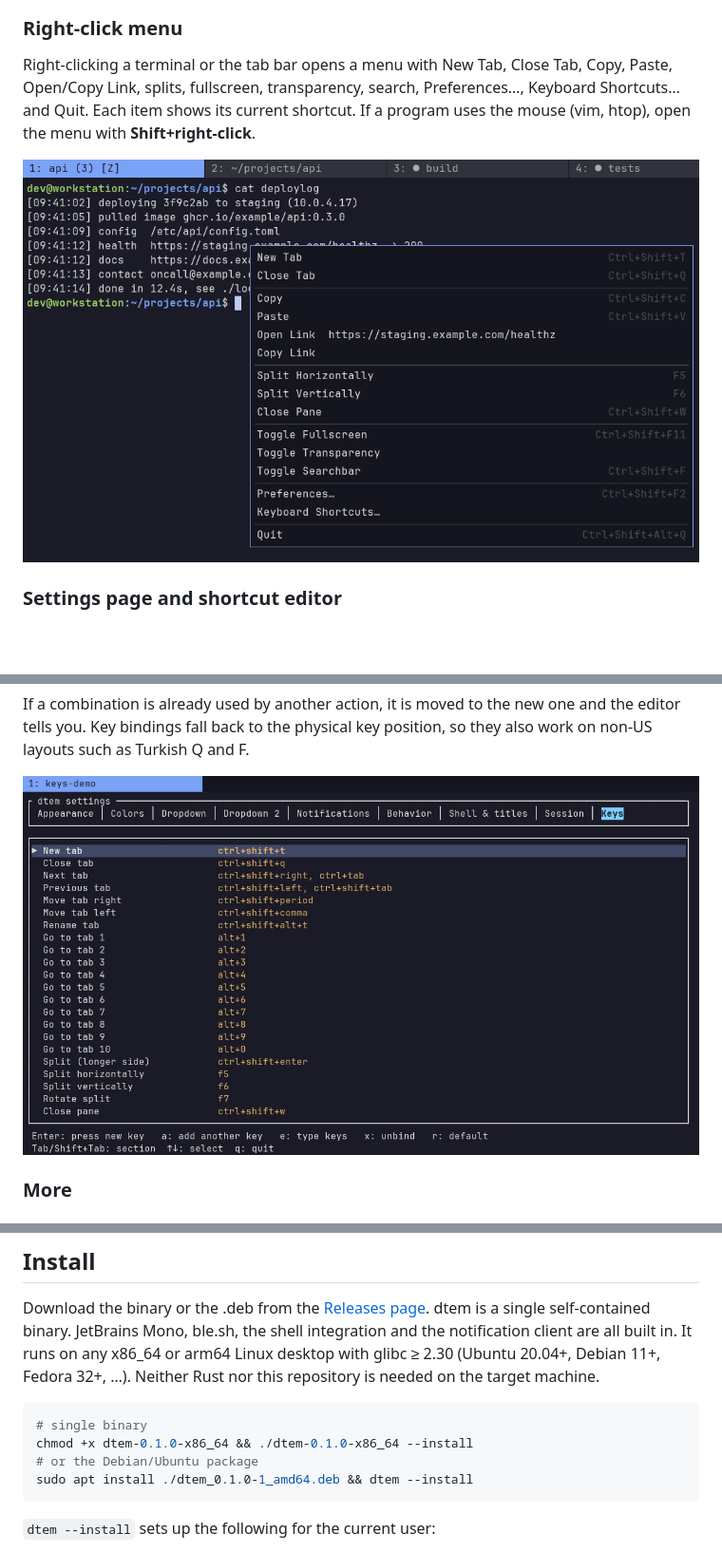
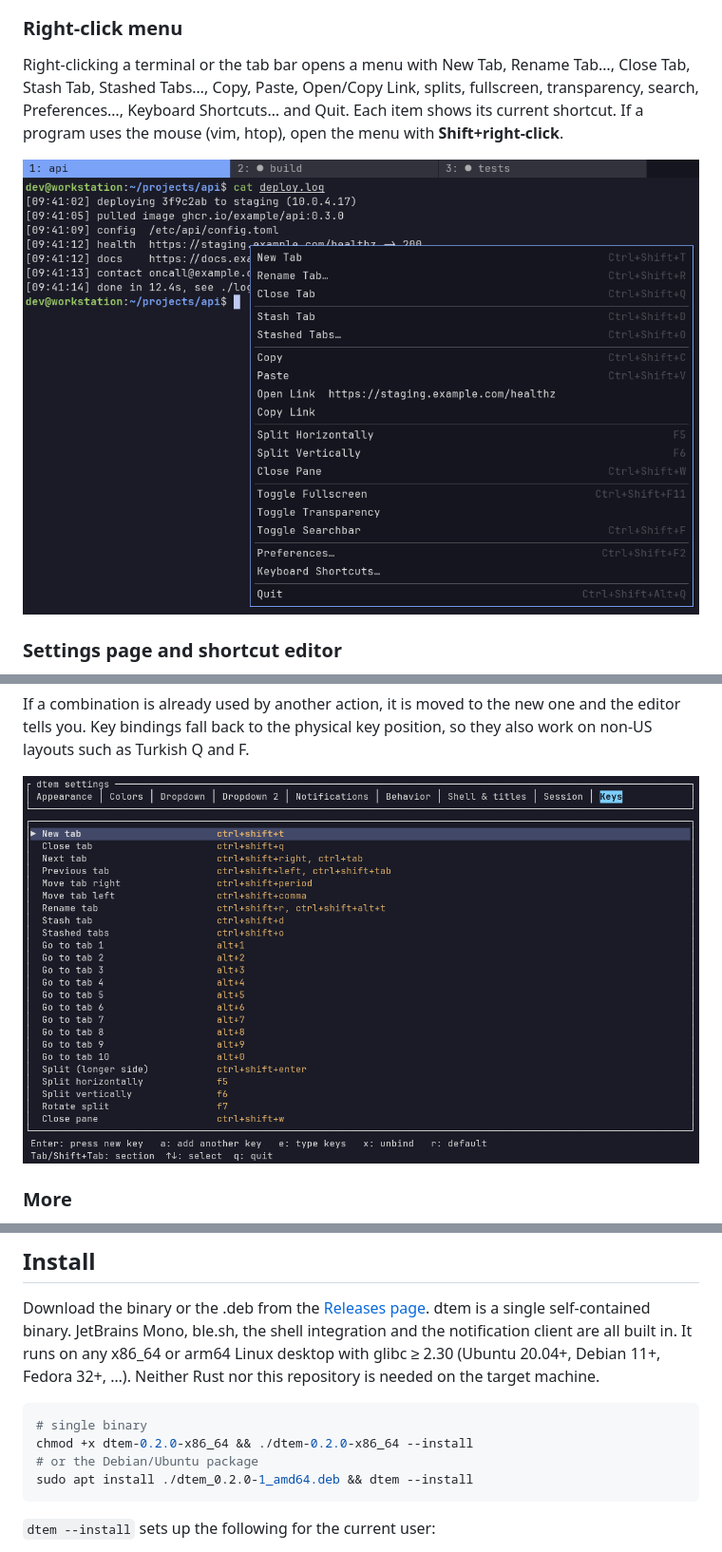
Before and after one commit to myprgit/dtem, a Markdown page: README.md, 3 parts joined by grey strips. Shown at 95% size. GitHub-like rendering; pictures changed too: docs/screenshots/keys.png, docs/screenshots/menu.png; blank space fills up the shorter version.

````diff
--- a/README.md
+++ b/README.md
@@ -76,7 +103,7 @@ Text rendering supports programming **ligatures** (swash shaping) and **color em
 
 ### Right-click menu
 
-Right-clicking a terminal or the tab bar opens a menu with New Tab, Close Tab, Copy, Paste, Open/Copy Link, splits, fullscreen, transparency, search, Preferences…, Keyboard Shortcuts… and Quit. Each item shows its current shortcut. If a program uses the mouse (vim, htop), open the menu with **Shift+right-click**.
+Right-clicking a terminal or the tab bar opens a menu with New Tab, Rename Tab…, Close Tab, Stash Tab, Stashed Tabs…, Copy, Paste, Open/Copy Link, splits, fullscreen, transparency, search, Preferences…, Keyboard Shortcuts… and Quit. Each item shows its current shortcut. If a program uses the mouse (vim, htop), open the menu with **Shift+right-click**.
 
 ![Right-click menu on a link](docs/screenshots/menu.png)
 
@@ -117,9 +144,9 @@ Download the binary or the .deb from the [Releases page](https://github.com/mypr
 
 ```bash
 # single binary
-chmod +x dtem-0.1.0-x86_64 && ./dtem-0.1.0-x86_64 --install
+chmod +x dtem-0.2.0-x86_64 && ./dtem-0.2.0-x86_64 --install
 # or the Debian/Ubuntu package
-sudo apt install ./dtem_0.1.0-1_amd64.deb && dtem --install
+sudo apt install ./dtem_0.2.0-1_amd64.deb && dtem --install
 ```
 
 `dtem --install` sets up the following for the current user:
````
Also changed, not shown: other parts of README.md (+29 -1 lines), docs/screenshots/stash.png (added), 6 other files.
